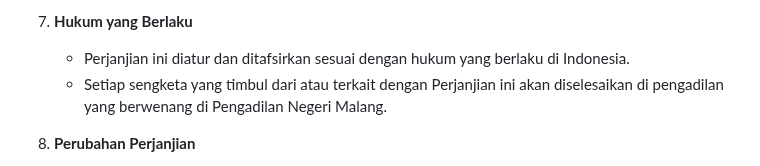
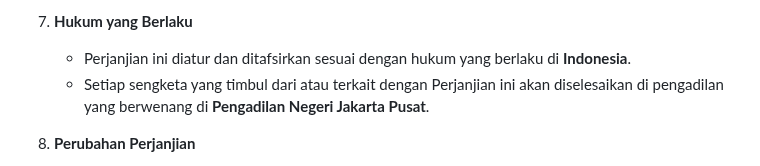
Before and after one commit to mohammadfirmansyah/Edvisor, a Markdown page: LICENSE.md, the part around the change. GitHub-like rendering.

Commit message:
Release 1.2.0 (Stable)
Update LICENSE.md

```diff
--- a/LICENSE.md
+++ b/LICENSE.md
@@ -29,8 +29,8 @@ Harap baca Perjanjian Lisensi Perangkat Lunak ("Perjanjian") ini dengan seksama
    - Setelah penghentian, Anda harus segera menghentikan penggunaan perangkat lunak ini dan menghapus semua salinan yang ada.
 
 7. **Hukum yang Berlaku**
-   - Perjanjian ini diatur dan ditafsirkan sesuai dengan hukum yang berlaku di Indonesia.
-   - Setiap sengketa yang timbul dari atau terkait dengan Perjanjian ini akan diselesaikan di pengadilan yang berwenang di Pengadilan Negeri Malang.
+   - Perjanjian ini diatur dan ditafsirkan sesuai dengan hukum yang berlaku di **Indonesia**.
+   - Setiap sengketa yang timbul dari atau terkait dengan Perjanjian ini akan diselesaikan di pengadilan yang berwenang di **Pengadilan Negeri Jakarta Pusat**.
 
 8. **Perubahan Perjanjian**
    - Pemilik berhak untuk mengubah ketentuan-ketentuan dalam Perjanjian ini sewaktu-waktu tanpa pemberitahuan sebelumnya.
```
